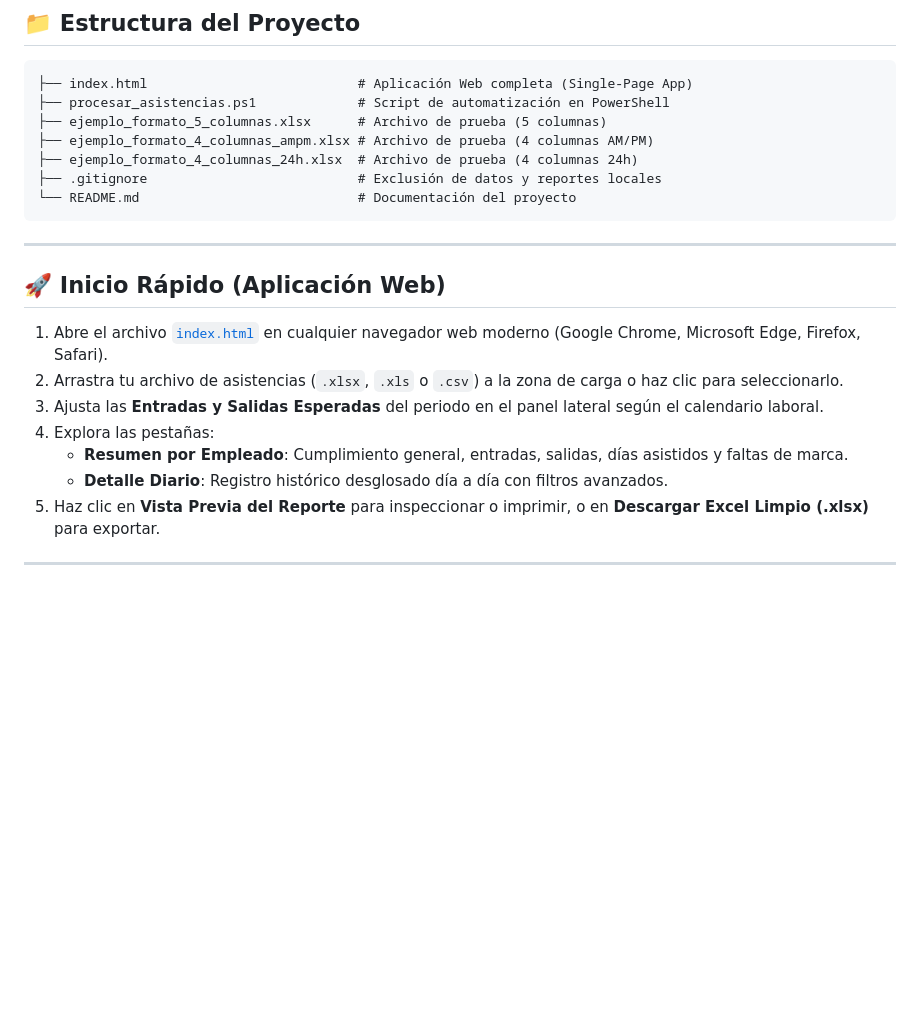
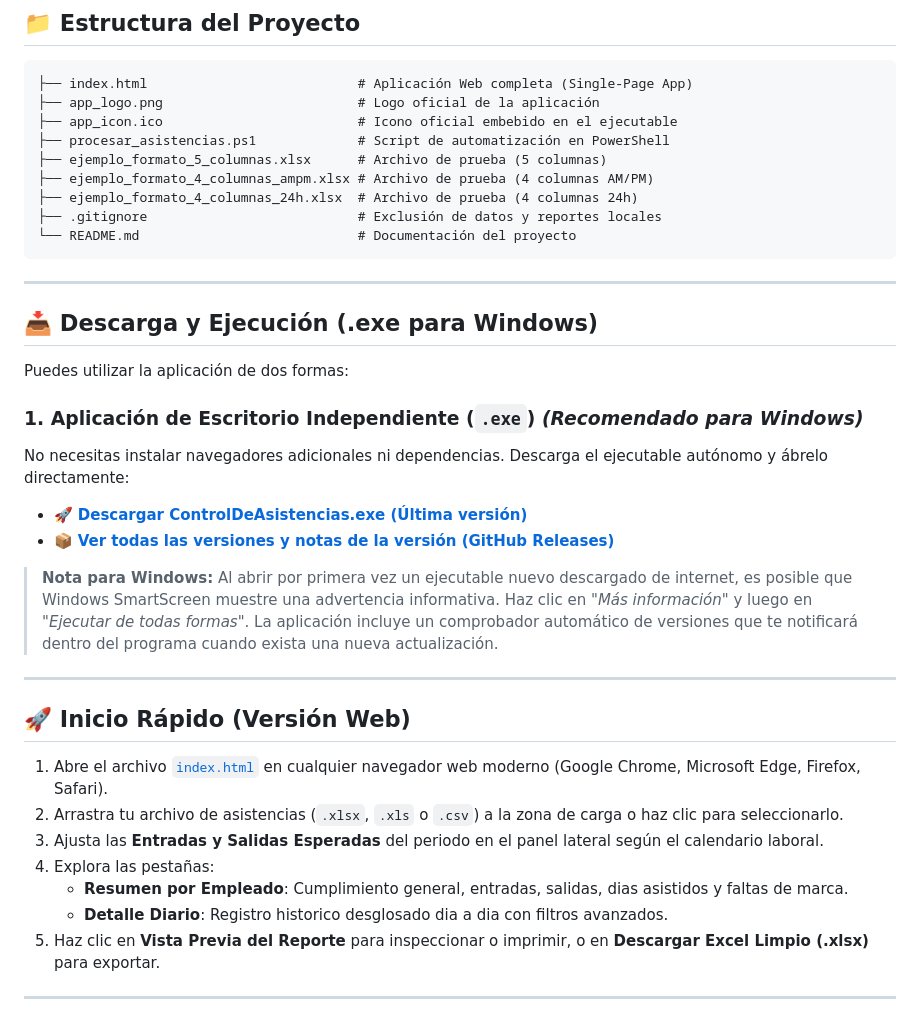
Before and after one commit to pontro/control-de-asistencias, a Markdown page: README.md, the part around the change. Drawn GitHub-style; blank space fills up the shorter version.

Commit message:
docs: anadir instrucciones y enlaces de descarga del .exe en el README

````diff
--- a/README.md
+++ b/README.md
@@ -40,6 +40,8 @@ Diseñado para ejecutarse **100% en el navegador del cliente (Client-Side)** sin
 
 ```text
 ├── index.html                           # Aplicación Web completa (Single-Page App)
+├── app_logo.png                         # Logo oficial de la aplicación
+├── app_icon.ico                         # Icono oficial embebido en el ejecutable
 ├── procesar_asistencias.ps1             # Script de automatización en PowerShell
 ├── ejemplo_formato_5_columnas.xlsx      # Archivo de prueba (5 columnas)
 ├── ejemplo_formato_4_columnas_ampm.xlsx # Archivo de prueba (4 columnas AM/PM)
@@ -50,14 +52,29 @@ Diseñado para ejecutarse **100% en el navegador del cliente (Client-Side)** sin
 
 ---
 
-## 🚀 Inicio Rápido (Aplicación Web)
+## 📥 Descarga y Ejecución (.exe para Windows)
+
+Puedes utilizar la aplicación de dos formas:
+
+### 1. Aplicación de Escritorio Independiente (`.exe`) *(Recomendado para Windows)*
+No necesitas instalar navegadores adicionales ni dependencias. Descarga el ejecutable autónomo y ábrelo directamente:
+
+* 🚀 **[Descargar ControlDeAsistencias.exe (Última versión)](https://github.com/pontro/control-de-asistencias/releases/latest/download/ControlDeAsistencias.exe)**
+* 📦 **[Ver todas las versiones y notas de la versión (GitHub Releases)](https://github.com/pontro/control-de-asistencias/releases)**
+
+> **Nota para Windows:** Al abrir por primera vez un ejecutable nuevo descargado de internet, es posible que Windows SmartScreen muestre una advertencia informativa. Haz clic en *"Más información"* y luego en *"Ejecutar de todas formas"*.
+> La aplicación incluye un comprobador automático de versiones que te notificará dentro del programa cuando exista una nueva actualización.
+
+---
+
+## 🚀 Inicio Rápido (Versión Web)
 
 1. Abre el archivo [`index.html`](file:///c:/Users/Nando%20Pontro/Desktop/Projects/isaacnewton/index.html) en cualquier navegador web moderno (Google Chrome, Microsoft Edge, Firefox, Safari).
 2. Arrastra tu archivo de asistencias (`.xlsx`, `.xls` o `.csv`) a la zona de carga o haz clic para seleccionarlo.
 3. Ajusta las **Entradas y Salidas Esperadas** del periodo en el panel lateral según el calendario laboral.
 4. Explora las pestañas:
-   * **Resumen por Empleado**: Cumplimiento general, entradas, salidas, días asistidos y faltas de marca.
-   * **Detalle Diario**: Registro histórico desglosado día a día con filtros avanzados.
+   * **Resumen por Empleado**: Cumplimiento general, entradas, salidas, dias asistidos y faltas de marca.
+   * **Detalle Diario**: Registro historico desglosado dia a dia con filtros avanzados.
 5. Haz clic en **Vista Previa del Reporte** para inspeccionar o imprimir, o en **Descargar Excel Limpio (.xlsx)** para exportar.
 
 ---
````
